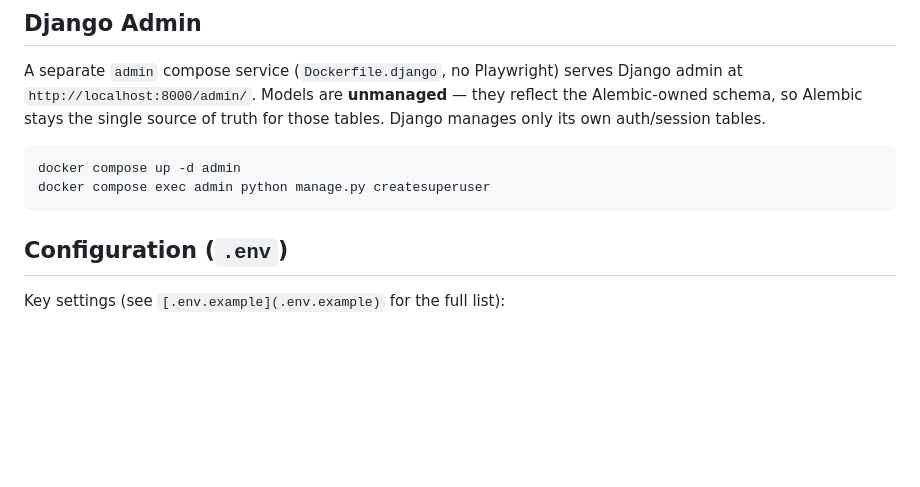
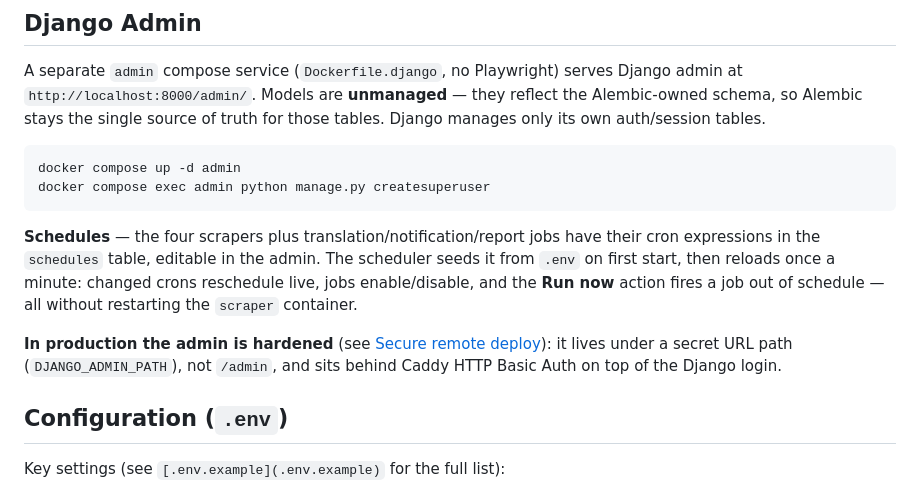
Before and after one commit to boooka/job-scraper, a Markdown page: README.md, the part around one of its changes. Rendered like a GitHub page; blank space fills up the shorter version.

````diff
--- a/README.md
+++ b/README.md
@@ -267,6 +267,16 @@ docker compose up -d admin
 docker compose exec admin python manage.py createsuperuser
 ```
 
+**Schedules** — the four scrapers plus translation/notification/report jobs have
+their cron expressions in the `schedules` table, editable in the admin. The
+scheduler seeds it from `.env` on first start, then reloads once a minute:
+changed crons reschedule live, jobs enable/disable, and the **Run now** action
+fires a job out of schedule — all without restarting the `scraper` container.
+
+**In production the admin is hardened** (see [Secure remote deploy](#secure-remote-deploy-single-vps)):
+it lives under a secret URL path (`DJANGO_ADMIN_PATH`), not `/admin`, and sits
+behind Caddy HTTP Basic Auth on top of the Django login.
+
 
 
 ## Configuration (`.env`)
````
Also changed, not shown: other parts of README.md (+40 -2 lines).
